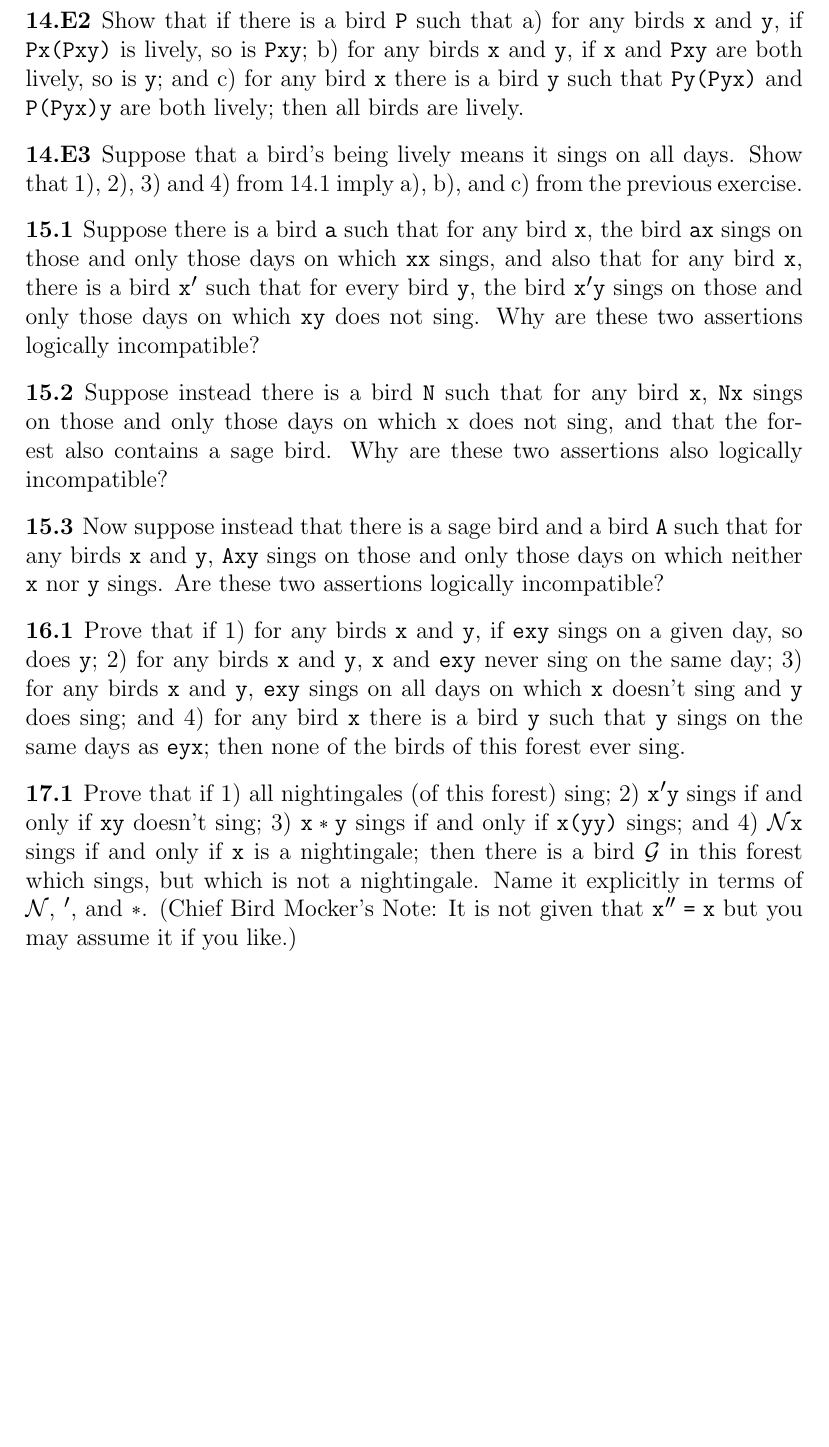
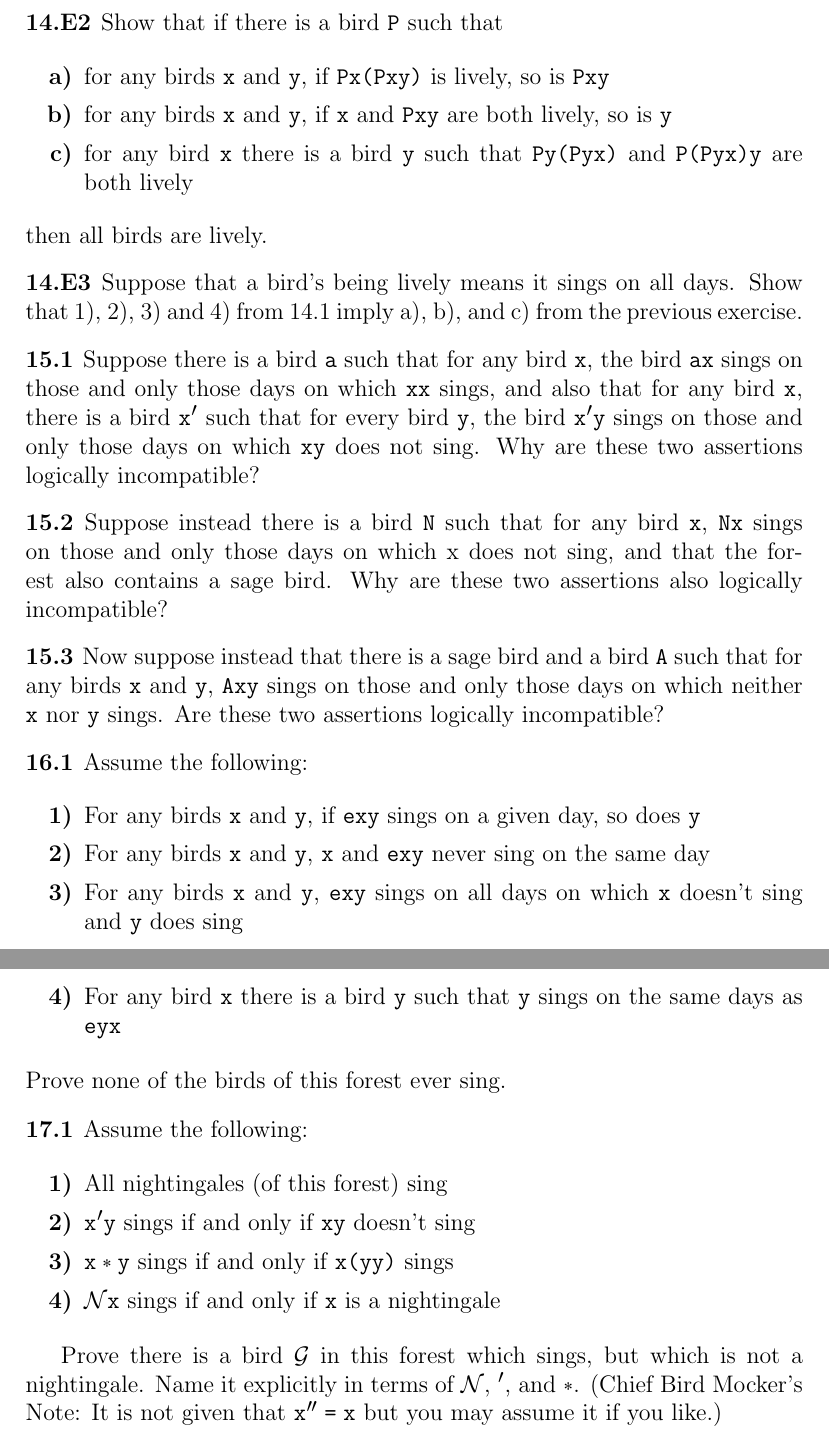
Before and after one commit to jdonland/tmamb, a LaTeX document (Problems/tmamb_week_09_problems.tex): part of page 2 of 3 before the commit and two parts of pages 2 and 3 of 3 after it, the two joined at a grey line, cut so that both start at the same text, the shorter picture padded with empty space. Compiled offline with pdfLaTeX.

```diff
--- a/Problems/tmamb_week_09_problems.tex
+++ b/Problems/tmamb_week_09_problems.tex
@@ -1,5 +1,6 @@
 \documentclass[12pt, letterpaper]{article}
 \usepackage{problems}
+\usepackage{enumitem}
 \title{\emph{To Mock A Mockingbird} Reading Group\\Week 9 Problems}
 \begin{document}
 \maketitle
@@ -33,7 +44,15 @@
 \noindent (Chief Bird Mocker's Note: The book's version of this exercise also has a part d), but it asks you to prove something untrue! See if you can find the problem with it.)
 
 \begin{prob}{14.E2}
-Show that if there is a bird $P$ such that a) for any birds $x$ and $y$, if $Px(Pxy)$ is lively, so is $Pxy$; b) for any birds $x$ and $y$, if $x$ and $Pxy$ are both lively, so is $y$; and c) for any bird $x$ there is a bird $y$ such that $Py(Pyx)$ and $P(Pyx)y$ are both lively; then all birds are lively.
+Show that if there is a bird $P$ such that
+
+\begin{enumerate}[label=\textbf{\alph*)},itemsep=0mm]
+  \item for any birds $x$ and $y$, if $Px(Pxy)$ is lively, so is $Pxy$
+  \item for any birds $x$ and $y$, if $x$ and $Pxy$ are both lively, so is $y$
+  \item for any bird $x$ there is a bird $y$ such that $Py(Pyx)$ and $P(Pyx)y$ are both lively
+\end{enumerate}
+
+\noindent then all birds are lively.
 \end{prob}
 
 \begin{prob}{14.E3}
@@ -53,11 +72,29 @@
 \end{prob}
 
 \begin{prob}{16.1}
-Prove that if 1) for any birds $x$ and $y$, if $exy$ sings on a given day, so does $y$; 2) for any birds $x$ and $y$, $x$ and $exy$ never sing on the same day; 3) for any birds $x$ and $y$, $exy$ sings on all days on which $x$ doesn't sing and $y$ does sing; and 4) for any bird $x$ there is a bird $y$ such that $y$ sings on the same days as $eyx$; then none of the birds of this forest ever sing.
+Assume the following:
+
+\begin{enumerate}[label=\textbf{\arabic*)},itemsep=0mm]
+  \item For any birds $x$ and $y$, if $exy$ sings on a given day, so does $y$
+  \item For any birds $x$ and $y$, $x$ and $exy$ never sing on the same day
+  \item For any birds $x$ and $y$, $exy$ sings on all days on which $x$ doesn't sing and $y$ does sing
+  \item For any bird $x$ there is a bird $y$ such that $y$ sings on the same days as $eyx$
+\end{enumerate}
+
+\noindent Prove none of the birds of this forest ever sing.
 \end{prob}
 
 \begin{prob}{17.1}
-Prove that if 1) all nightingales (of this forest) sing; 2) $x'y$ sings if and only if $xy$ doesn't sing; 3) $x*y$ sings if and only if $x(yy)$ sings; and 4) $\mathcal{N}x$ sings if and only if $x$ is a nightingale; then there is a bird $\mathcal{G}$ in this forest which sings, but which is not a nightingale. Name it explicitly in terms of $\mathcal{N}$, $'$, and $*$. (Chief Bird Mocker's Note: It is not given that $x'' = x$ but you may assume it if you like.)
+Assume the following:
+
+\begin{enumerate}[label=\textbf{\arabic*)},itemsep=0mm]
+\item All nightingales (of this forest) sing
+\item $x'y$ sings if and only if $xy$ doesn't sing
+\item $x*y$ sings if and only if $x(yy)$ sings
+\item $\mathcal{N}x$ sings if and only if $x$ is a nightingale
+\end{enumerate}
+
+Prove there is a bird $\mathcal{G}$ in this forest which sings, but which is not a nightingale. Name it explicitly in terms of $\mathcal{N}$, $'$, and $*$. (Chief Bird Mocker's Note: It is not given that $x'' = x$ but you may assume it if you like.)
 \end{prob}
 
 \begin{prob}{17.2}
```
Also changed, not shown: Problems/tmamb_week_05_problems.tex (+1 -1 lines), Problems/tmamb_week_07_problems.tex (+1 -0 lines), Problems/tmamb_week_10_problems.tex (+3 -1 lines), Problems/tmamb_week_11_problems.tex (+2 -2 lines), Problems/tmamb_week_12_problems.tex (+3 -1 lines), Problems/tmamb_week_09_problems.tex (24 more changed lines).
